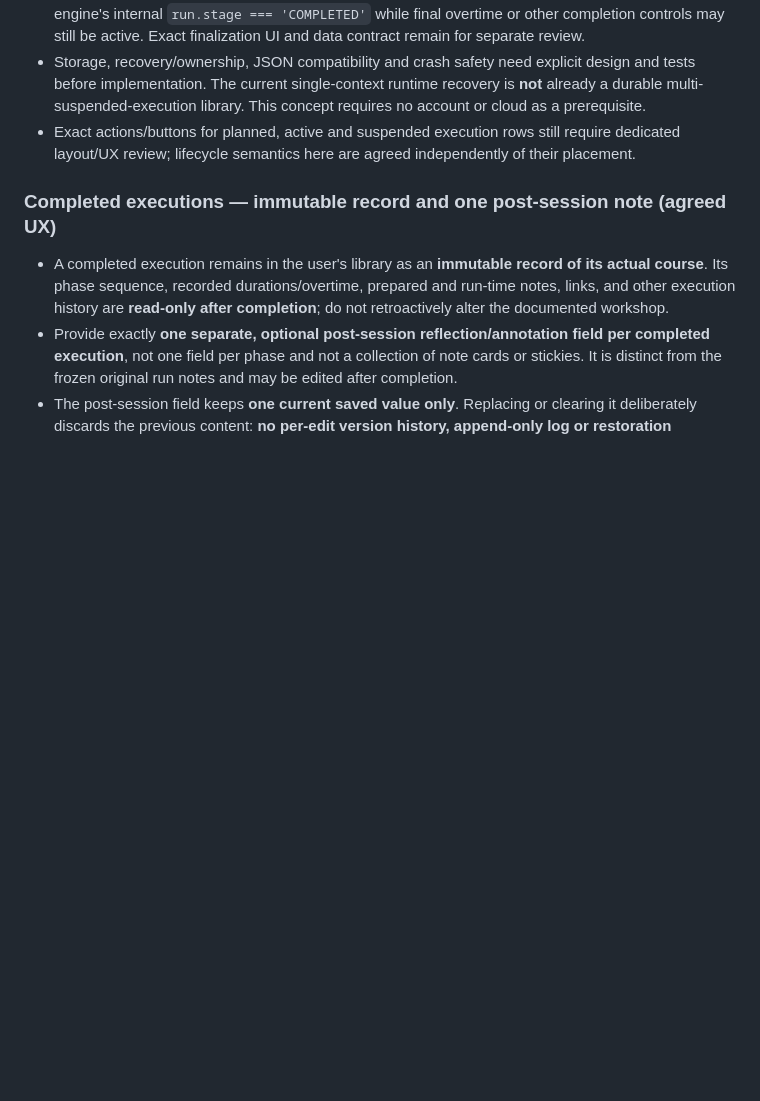
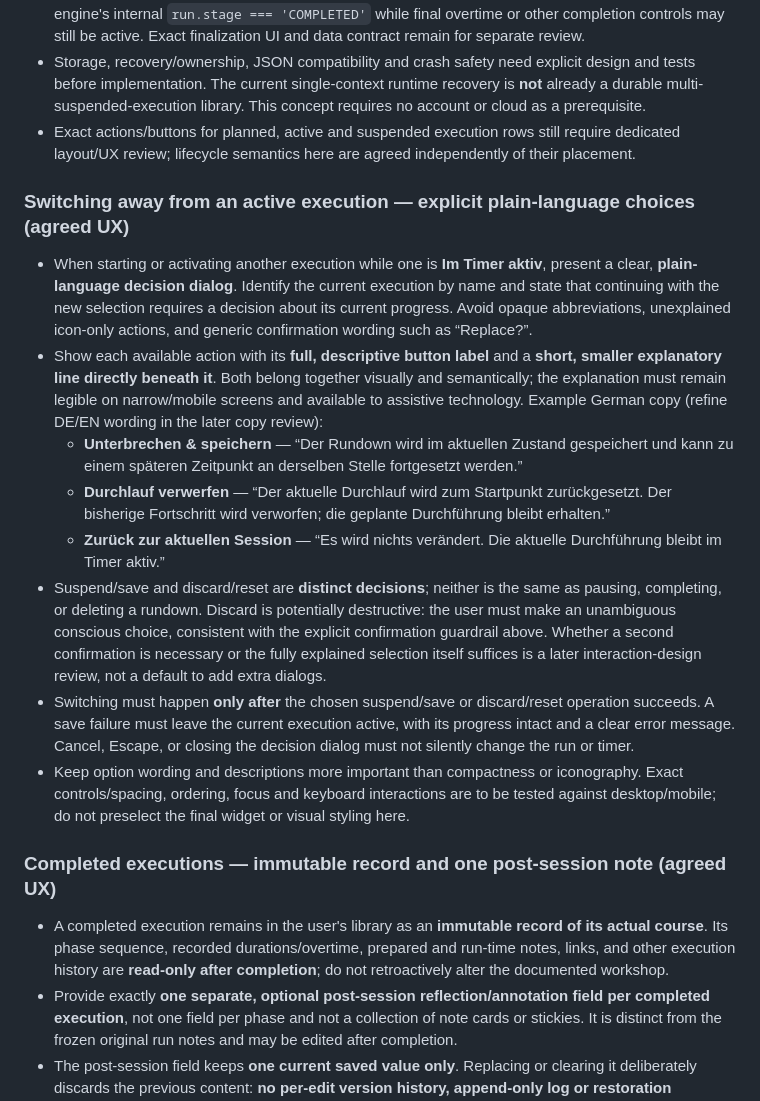
Before and after one commit to nox-vobiscum/easytimer, a Markdown page: docs/SESSION_EDITOR_EVOLUTION.md, the part around the change. Drawn GitHub-style; blank space fills up the shorter version.

Commit message:
docs(editor-001): specify plain-language session switch decisions

```diff
--- a/docs/SESSION_EDITOR_EVOLUTION.md
+++ b/docs/SESSION_EDITOR_EVOLUTION.md
@@ -68,6 +68,18 @@ Give the Session Editor more space and a clearer identity as a first-class featu
 - The library's **Completed** state represents an intentionally finalized and retained record, not merely the engine's internal `run.stage === 'COMPLETED'` while final overtime or other completion controls may still be active. Exact finalization UI and data contract remain for separate review.
 - Storage, recovery/ownership, JSON compatibility and crash safety need explicit design and tests before implementation. The current single-context runtime recovery is **not** already a durable multi-suspended-execution library. This concept requires no account or cloud as a prerequisite.
 - Exact actions/buttons for planned, active and suspended execution rows still require dedicated layout/UX review; lifecycle semantics here are agreed independently of their placement.
+
+
+### Switching away from an active execution — explicit plain-language choices (agreed UX)
+
+- When starting or activating another execution while one is **Im Timer aktiv**, present a clear, **plain-language decision dialog**. Identify the current execution by name and state that continuing with the new selection requires a decision about its current progress. Avoid opaque abbreviations, unexplained icon-only actions, and generic confirmation wording such as “Replace?”.
+- Show each available action with its **full, descriptive button label** and a **short, smaller explanatory line directly beneath it**. Both belong together visually and semantically; the explanation must remain legible on narrow/mobile screens and available to assistive technology. Example German copy (refine DE/EN wording in the later copy review):
+  - **Unterbrechen & speichern** — “Der Rundown wird im aktuellen Zustand gespeichert und kann zu einem späteren Zeitpunkt an derselben Stelle fortgesetzt werden.”
+  - **Durchlauf verwerfen** — “Der aktuelle Durchlauf wird zum Startpunkt zurückgesetzt. Der bisherige Fortschritt wird verworfen; die geplante Durchführung bleibt erhalten.”
+  - **Zurück zur aktuellen Session** — “Es wird nichts verändert. Die aktuelle Durchführung bleibt im Timer aktiv.”
+- Suspend/save and discard/reset are **distinct decisions**; neither is the same as pausing, completing, or deleting a rundown. Discard is potentially destructive: the user must make an unambiguous conscious choice, consistent with the explicit confirmation guardrail above. Whether a second confirmation is necessary or the fully explained selection itself suffices is a later interaction-design review, not a default to add extra dialogs.
+- Switching must happen **only after** the chosen suspend/save or discard/reset operation succeeds. A save failure must leave the current execution active, with its progress intact and a clear error message. Cancel, Escape, or closing the decision dialog must not silently change the run or timer.
+- Keep option wording and descriptions more important than compactness or iconography. Exact controls/spacing, ordering, focus and keyboard interactions are to be tested against desktop/mobile; do not preselect the final widget or visual styling here.
 
 ### Completed executions — immutable record and one post-session note (agreed UX)
 
```
